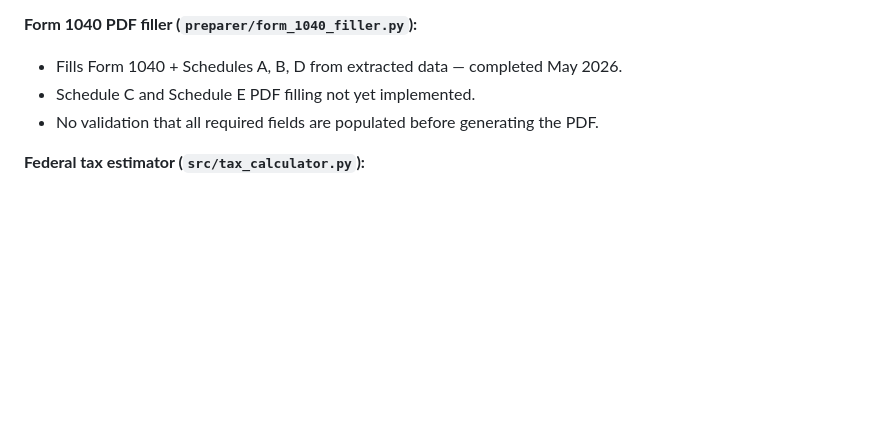
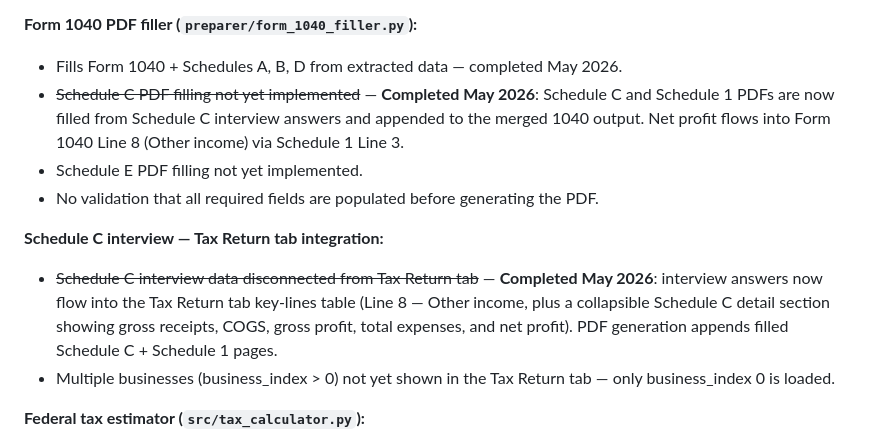
Before and after one commit to rwkern123/Tax_Preparation, a Markdown page: ideas/roadmap.md, the part around the change. GitHub-like rendering; blank space fills up the shorter version.

Commit message:
feat: Complete Schedule C and Schedule 1 PDF filling and integrate interview data into Tax Return tab

```diff
--- a/ideas/roadmap.md
+++ b/ideas/roadmap.md
@@ -112,8 +112,13 @@ New dual-portal architecture added April–May 2026. Remaining gaps:
 
 **Form 1040 PDF filler (`preparer/form_1040_filler.py`):**
 - Fills Form 1040 + Schedules A, B, D from extracted data — completed May 2026.
-- Schedule C and Schedule E PDF filling not yet implemented.
+- ~~Schedule C PDF filling not yet implemented~~ — **Completed May 2026**: Schedule C and Schedule 1 PDFs are now filled from Schedule C interview answers and appended to the merged 1040 output. Net profit flows into Form 1040 Line 8 (Other income) via Schedule 1 Line 3.
+- Schedule E PDF filling not yet implemented.
 - No validation that all required fields are populated before generating the PDF.
+
+**Schedule C interview — Tax Return tab integration:**
+- ~~Schedule C interview data disconnected from Tax Return tab~~ — **Completed May 2026**: interview answers now flow into the Tax Return tab key-lines table (Line 8 — Other income, plus a collapsible Schedule C detail section showing gross receipts, COGS, gross profit, total expenses, and net profit). PDF generation appends filled Schedule C + Schedule 1 pages.
+- Multiple businesses (business_index > 0) not yet shown in the Tax Return tab — only business_index 0 is loaded.
 
 **Federal tax estimator (`src/tax_calculator.py`):**
 - 2024/2025 bracket calculations added May 2026.
```
